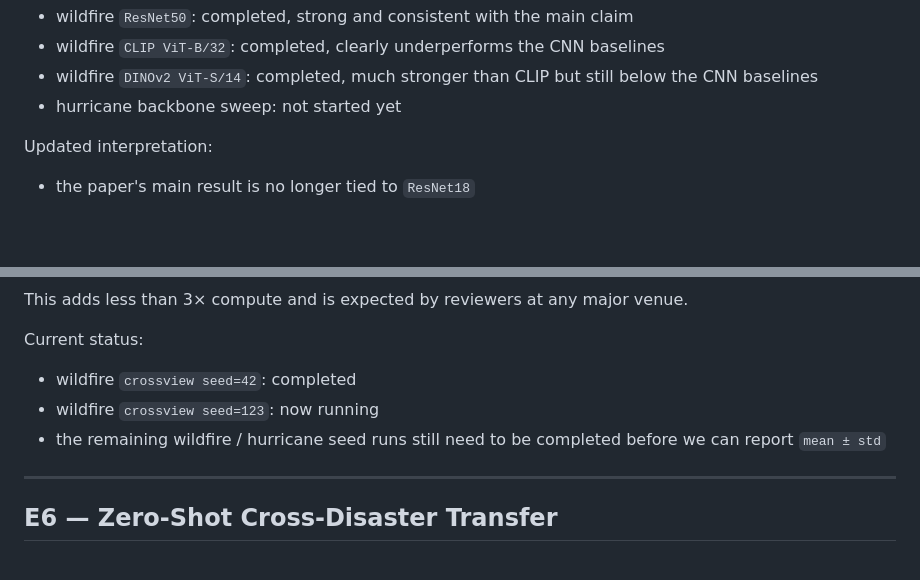
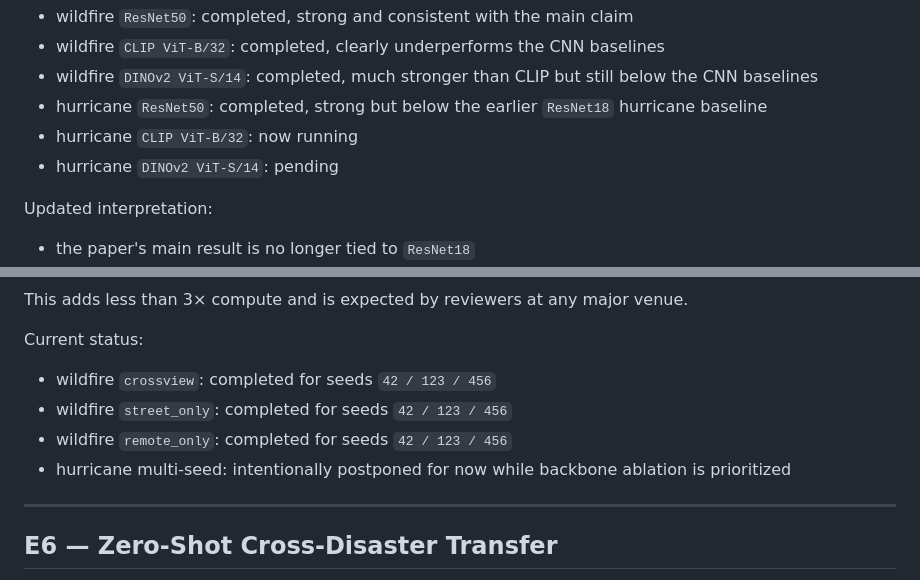
Before and after one commit to rayford295/CrossViewGate, a Markdown page: docs/next_experiments.md, 2 parts joined by grey strips. Rendered like a GitHub page; blank space fills up the shorter version.

```diff
--- a/docs/next_experiments.md
+++ b/docs/next_experiments.md
@@ -114,7 +114,9 @@ Current status:
 - wildfire `ResNet50`: completed, strong and consistent with the main claim
 - wildfire `CLIP ViT-B/32`: completed, clearly underperforms the CNN baselines
 - wildfire `DINOv2 ViT-S/14`: completed, much stronger than CLIP but still below the CNN baselines
-- hurricane backbone sweep: not started yet
+- hurricane `ResNet50`: completed, strong but below the earlier `ResNet18` hurricane baseline
+- hurricane `CLIP ViT-B/32`: now running
+- hurricane `DINOv2 ViT-S/14`: pending
 
 Updated interpretation:
 
@@ -175,9 +177,10 @@ major venue.
 
 Current status:
 
-- wildfire `crossview seed=42`: completed
-- wildfire `crossview seed=123`: now running
-- the remaining wildfire / hurricane seed runs still need to be completed before we can report `mean ± std`
+- wildfire `crossview`: completed for seeds `42 / 123 / 456`
+- wildfire `street_only`: completed for seeds `42 / 123 / 456`
+- wildfire `remote_only`: completed for seeds `42 / 123 / 456`
+- hurricane multi-seed: intentionally postponed for now while backbone ablation is prioritized
 
 ---
 
```
Also changed, not shown: README.md (+21 -0 lines), docs/results.md (+29 -0 lines).
